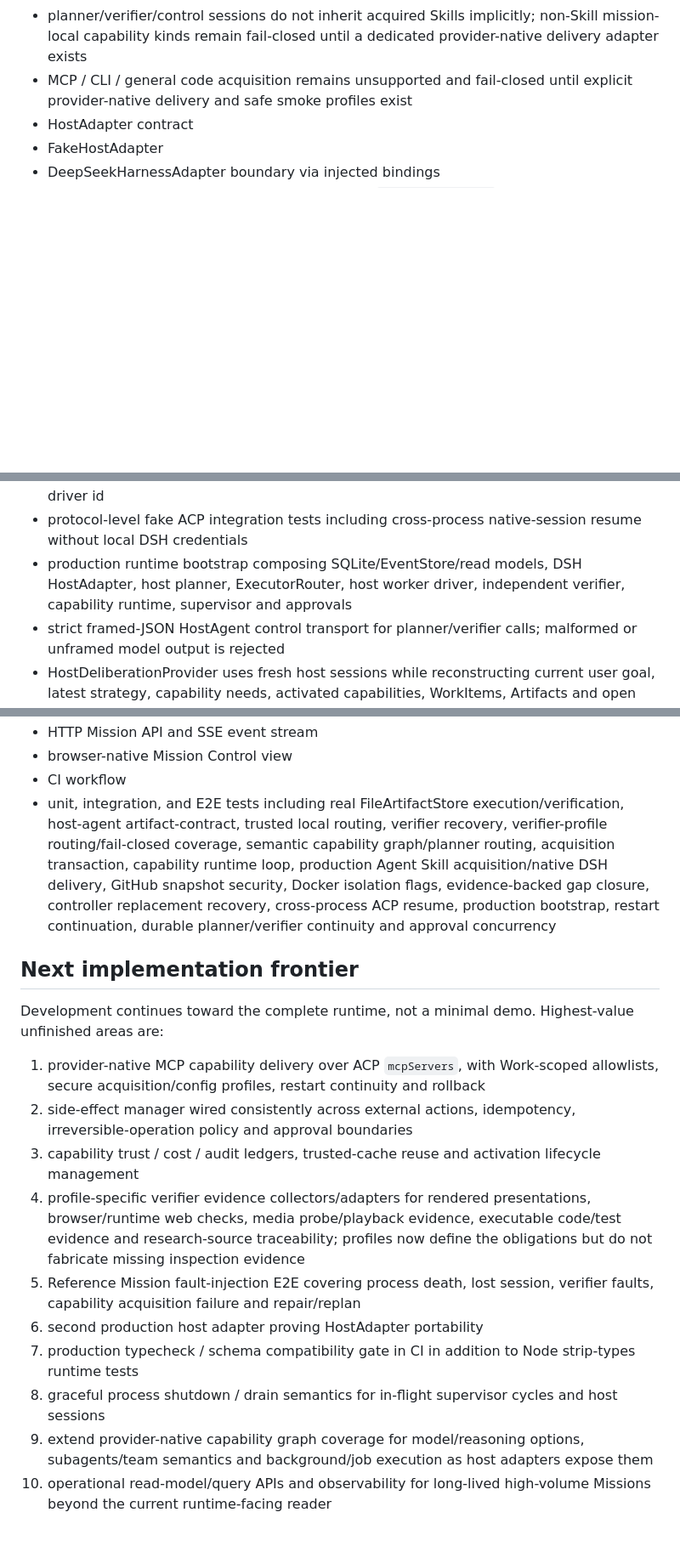
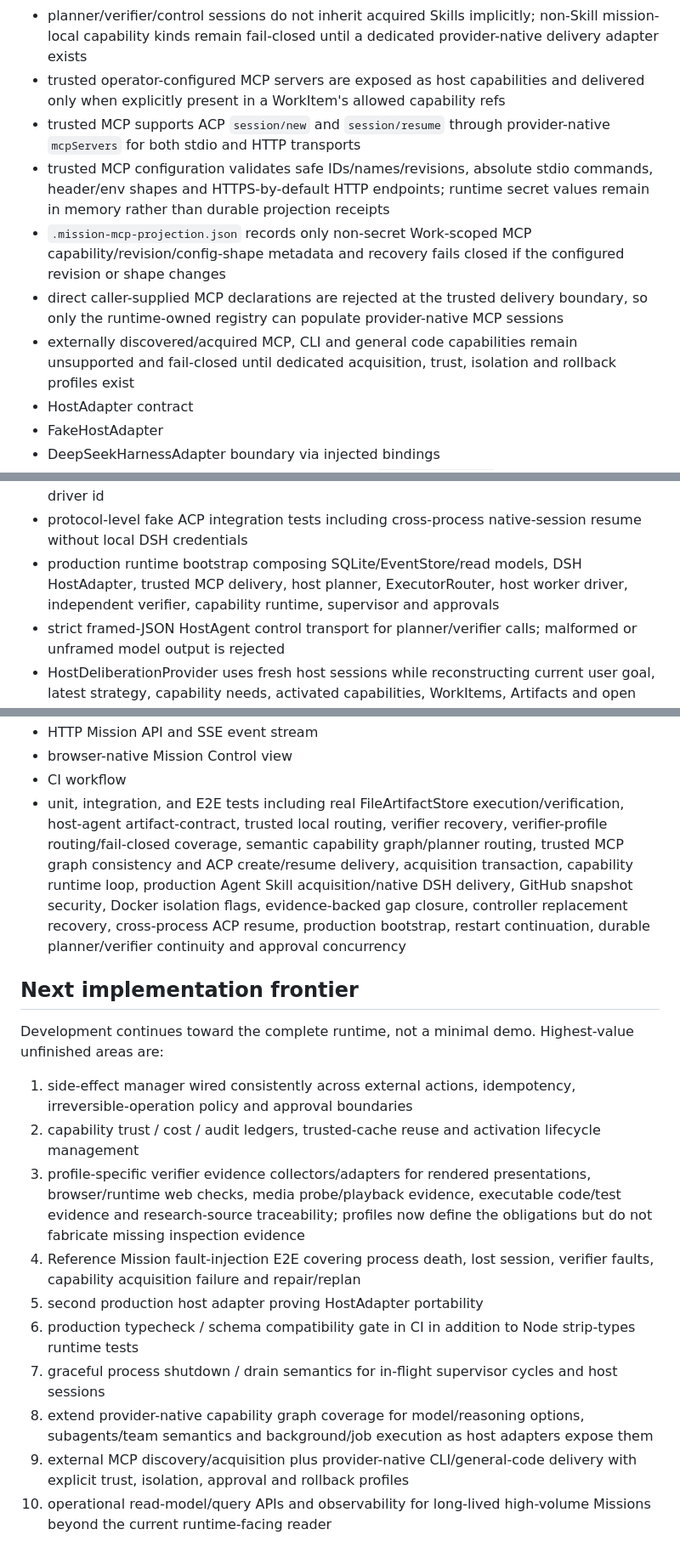
Before and after one commit to seekpura/Mission, a Markdown page: CURRENT_STATUS.md, 3 parts joined by grey strips. Shown at 85% size. Rendered like a GitHub page; blank space fills up the shorter version.

Commit message:
docs: reconcile capability graph status with trusted MCP mainline

```diff
--- a/CURRENT_STATUS.md
+++ b/CURRENT_STATUS.md
@@ -101,7 +102,12 @@ Architecture Freeze F0-F8 + Implementation Freeze 1.
 - resume/reconnect rebuilds the same Work-scoped Agent Skill projection from durable capability refs; unreferenced mission-local Skills are not exposed to the Worker
 - `.mission-skill-projection.json` records the concrete per-attempt capability-to-workspace projection
 - planner/verifier/control sessions do not inherit acquired Skills implicitly; non-Skill mission-local capability kinds remain fail-closed until a dedicated provider-native delivery adapter exists
-- MCP / CLI / general code acquisition remains unsupported and fail-closed until explicit provider-native delivery and safe smoke profiles exist
+- trusted operator-configured MCP servers are exposed as host capabilities and delivered only when explicitly present in a WorkItem's allowed capability refs
+- trusted MCP supports ACP `session/new` and `session/resume` through provider-native `mcpServers` for both stdio and HTTP transports
+- trusted MCP configuration validates safe IDs/names/revisions, absolute stdio commands, header/env shapes and HTTPS-by-default HTTP endpoints; runtime secret values remain in memory rather than durable projection receipts
+- `.mission-mcp-projection.json` records only non-secret Work-scoped MCP capability/revision/config-shape metadata and recovery fails closed if the configured revision or shape changes
+- direct caller-supplied MCP declarations are rejected at the trusted delivery boundary, so only the runtime-owned registry can populate provider-native MCP sessions
+- externally discovered/acquired MCP, CLI and general code capabilities remain unsupported and fail-closed until dedicated acquisition, trust, isolation and rollback profiles exist
 - HostAdapter contract
 - FakeHostAdapter
 - DeepSeekHarnessAdapter boundary via injected bindings
@@ -112,7 +118,7 @@ Architecture Freeze F0-F8 + Implementation Freeze 1.
 - recovery continuation prompt that inspects existing workspace and warns against blindly repeating irreversible side effects
 - exact executor-route recovery even when multiple routes share the same underlying driver id
 - protocol-level fake ACP integration tests including cross-process native-session resume without local DSH credentials
-- production runtime bootstrap composing SQLite/EventStore/read models, DSH HostAdapter, host planner, ExecutorRouter, host worker driver, independent verifier, capability runtime, supervisor and approvals
+- production runtime bootstrap composing SQLite/EventStore/read models, DSH HostAdapter, trusted MCP delivery, host planner, ExecutorRouter, host worker driver, independent verifier, capability runtime, supervisor and approvals
 - strict framed-JSON HostAgent control transport for planner/verifier calls; malformed or unframed model output is rejected
 - HostDeliberationProvider uses fresh host sessions while reconstructing current user goal, latest strategy, capability needs, activated capabilities, WorkItems, Artifacts and open Gaps from the durable reader when available
 - planner output cannot set Mission identity, Work status, graph ownership, timestamps, creator or unknown executor routes
@@ -126,21 +132,21 @@ Architecture Freeze F0-F8 + Implementation Freeze 1.
 - HTTP Mission API and SSE event stream
 - browser-native Mission Control view
 - CI workflow
-- unit, integration, and E2E tests including real FileArtifactStore execution/verification, host-agent artifact-contract, trusted local routing, verifier recovery, verifier-profile routing/fail-closed coverage, semantic capability graph/planner routing, acquisition transaction, capability runtime loop, production Agent Skill acquisition/native DSH delivery, GitHub snapshot security, Docker isolation flags, evidence-backed gap closure, controller replacement recovery, cross-process ACP resume, production bootstrap, restart continuation, durable planner/verifier continuity and approval concurrency
+- unit, integration, and E2E tests including real FileArtifactStore execution/verification, host-agent artifact-contract, trusted local routing, verifier recovery, verifier-profile routing/fail-closed coverage, semantic capability graph/planner routing, trusted MCP graph consistency and ACP create/resume delivery, acquisition transaction, capability runtime loop, production Agent Skill acquisition/native DSH delivery, GitHub snapshot security, Docker isolation flags, evidence-backed gap closure, controller replacement recovery, cross-process ACP resume, production bootstrap, restart continuation, durable planner/verifier continuity and approval concurrency
 
 ## Next implementation frontier
 
 Development continues toward the complete runtime, not a minimal demo. Highest-value unfinished areas are:
 
-1. provider-native MCP capability delivery over ACP `mcpServers`, with Work-scoped allowlists, secure acquisition/config profiles, restart continuity and rollback
-2. side-effect manager wired consistently across external actions, idempotency, irreversible-operation policy and approval boundaries
-3. capability trust / cost / audit ledgers, trusted-cache reuse and activation lifecycle management
-4. profile-specific verifier evidence collectors/adapters for rendered presentations, browser/runtime web checks, media probe/playback evidence, executable code/test evidence and research-source traceability; profiles now define the obligations but do not fabricate missing inspection evidence
-5. Reference Mission fault-injection E2E covering process death, lost session, verifier faults, capability acquisition failure and repair/replan
-6. second production host adapter proving HostAdapter portability
-7. production typecheck / schema compatibility gate in CI in addition to Node strip-types runtime tests
-8. graceful process shutdown / drain semantics for in-flight supervisor cycles and host sessions
-9. extend provider-native capability graph coverage for model/reasoning options, subagents/team semantics and background/job execution as host adapters expose them
+1. side-effect manager wired consistently across external actions, idempotency, irreversible-operation policy and approval boundaries
+2. capability trust / cost / audit ledgers, trusted-cache reuse and activation lifecycle management
+3. profile-specific verifier evidence collectors/adapters for rendered presentations, browser/runtime web checks, media probe/playback evidence, executable code/test evidence and research-source traceability; profiles now define the obligations but do not fabricate missing inspection evidence
+4. Reference Mission fault-injection E2E covering process death, lost session, verifier faults, capability acquisition failure and repair/replan
+5. second production host adapter proving HostAdapter portability
+6. production typecheck / schema compatibility gate in CI in addition to Node strip-types runtime tests
+7. graceful process shutdown / drain semantics for in-flight supervisor cycles and host sessions
+8. extend provider-native capability graph coverage for model/reasoning options, subagents/team semantics and background/job execution as host adapters expose them
+9. external MCP discovery/acquisition plus provider-native CLI/general-code delivery with explicit trust, isolation, approval and rollback profiles
 10. operational read-model/query APIs and observability for long-lived high-volume Missions beyond the current runtime-facing reader
 
 ## GitHub source control
```
Also changed, not shown: other parts of CURRENT_STATUS.md (+1 -0 lines).
